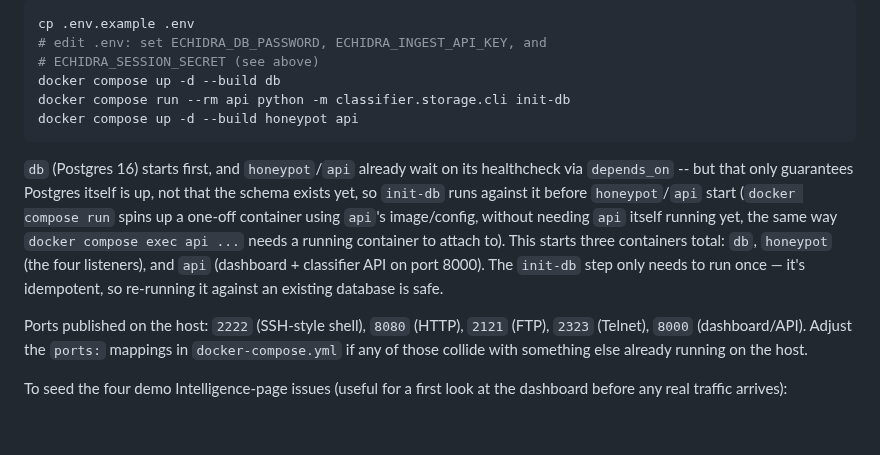
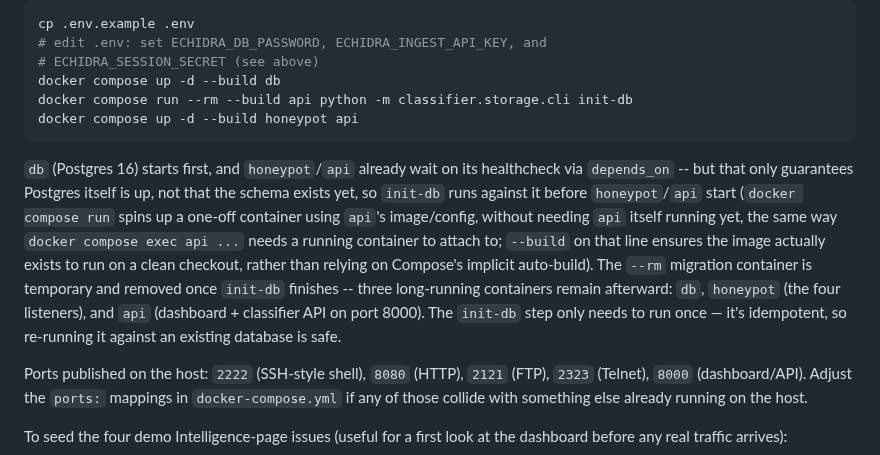
Before and after one commit to Qyleron/EchidraOSS, a Markdown page: docs/DEPLOYMENT.md, the part around the change. Drawn GitHub-style; blank space fills up the shorter version.

Commit message:
Build the api image before running init-db on a clean checkout; clarify container count
docker compose run --rm api ... had no --build flag, relying on Compose's
implicit auto-build rather than the doc's own established convention of
being explicit everywhere else -- add --build so the image reliably exists
before the migration runs. Also "starts three containers total" undercounted
what actually happens: the --rm migration container is temporary and
removed once init-db finishes, so clarify that three long-running
containers remain afterward (db, honeypot, api), not that only three ever
existed across the whole sequence.

````diff
--- a/docs/DEPLOYMENT.md
+++ b/docs/DEPLOYMENT.md
@@ -57,7 +57,7 @@ cp .env.example .env
 # edit .env: set ECHIDRA_DB_PASSWORD, ECHIDRA_INGEST_API_KEY, and
 # ECHIDRA_SESSION_SECRET (see above)
 docker compose up -d --build db
-docker compose run --rm api python -m classifier.storage.cli init-db
+docker compose run --rm --build api python -m classifier.storage.cli init-db
 docker compose up -d --build honeypot api
 ```
 
@@ -67,10 +67,13 @@ up, not that the schema exists yet, so `init-db` runs against it before
 `honeypot`/`api` start (`docker compose run` spins up a one-off container
 using `api`'s image/config, without needing `api` itself running yet, the
 same way `docker compose exec api ...` needs a running container to attach
-to). This starts three containers total: `db`, `honeypot` (the four
-listeners), and `api` (dashboard + classifier API on port 8000). The
-`init-db` step only needs to run once — it's idempotent, so re-running it
-against an existing database is safe.
+to; `--build` on that line ensures the image actually exists to run on a
+clean checkout, rather than relying on Compose's implicit auto-build).
+The `--rm` migration container is temporary and removed once `init-db`
+finishes -- three long-running containers remain afterward: `db`,
+`honeypot` (the four listeners), and `api` (dashboard + classifier API on
+port 8000). The `init-db` step only needs to run once — it's idempotent,
+so re-running it against an existing database is safe.
 
 Ports published on the host: `2222` (SSH-style shell), `8080` (HTTP),
 `2121` (FTP), `2323` (Telnet), `8000` (dashboard/API). Adjust the `ports:`
````
